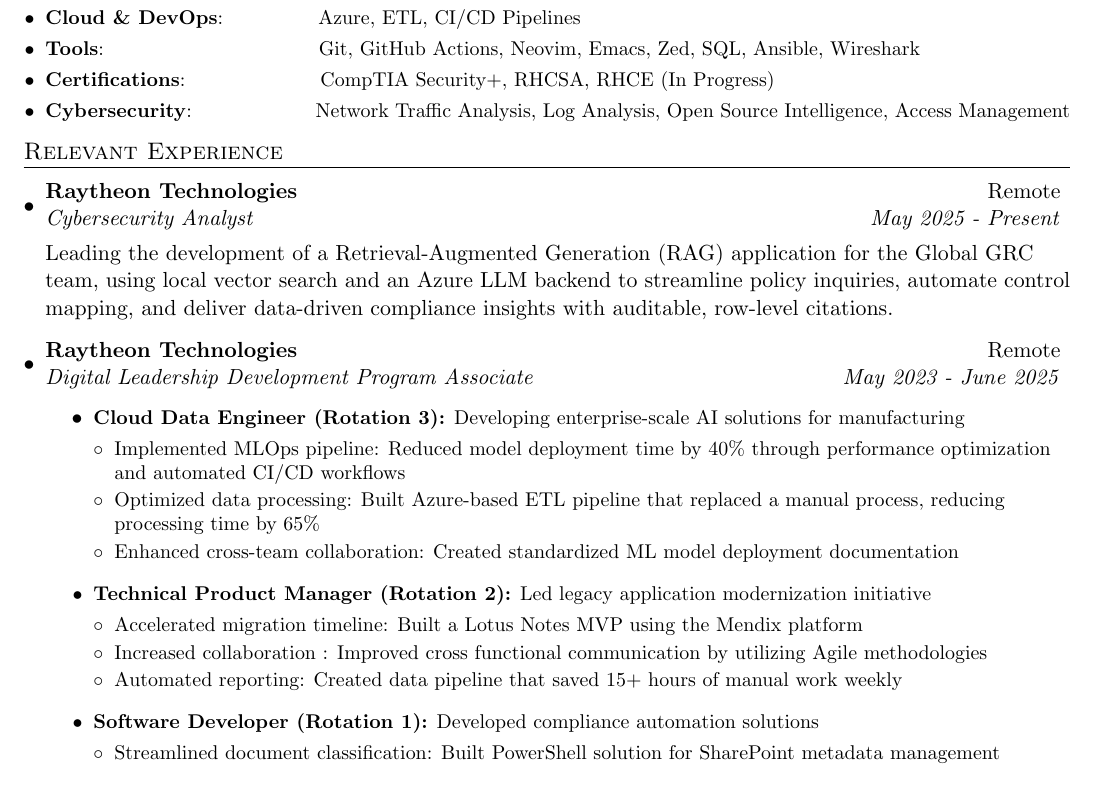
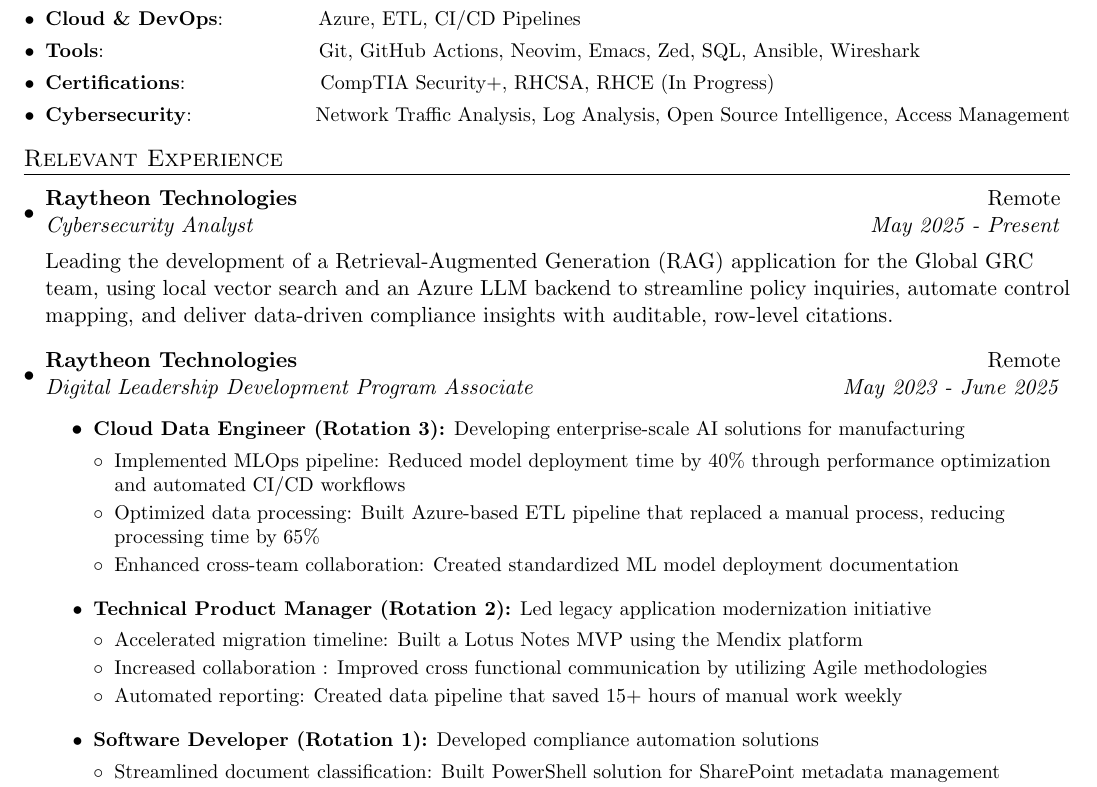
Before and after one commit to morphykuffour/resume, a LaTeX document (main.tex): part of page 1 of 2, cut so that both start at the same text. Compiled offline with pdfLaTeX.

Commit message:
fixing spacing

```diff
--- a/main.tex
+++ b/main.tex
@@ -163,7 +163,7 @@
     % \resumeItemCustom{}{Supporting GRC(Governance Risk \& Compliance) initiatives by scripting automated compliance validation tools in PowerShell, enabling faster remediation and reducing audit turnaround time.}
     % \resumeItemListEnd
 
-    \vspace{1pt}
+    \vspace{2pt}
     \resumeSubheading{Raytheon Technologies}{Remote}
     {Digital Leadership Development Program Associate}{May 2023 - June 2025}
     \resumeItemListStart
```
Also changed, not shown: main.tex (2 more changed lines).
